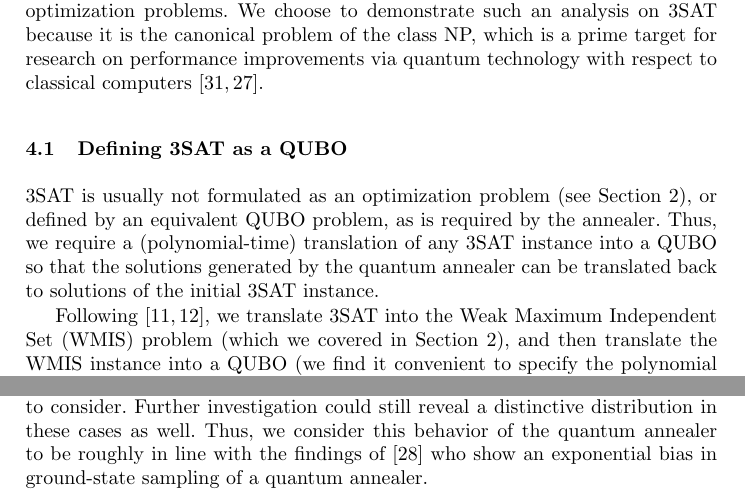
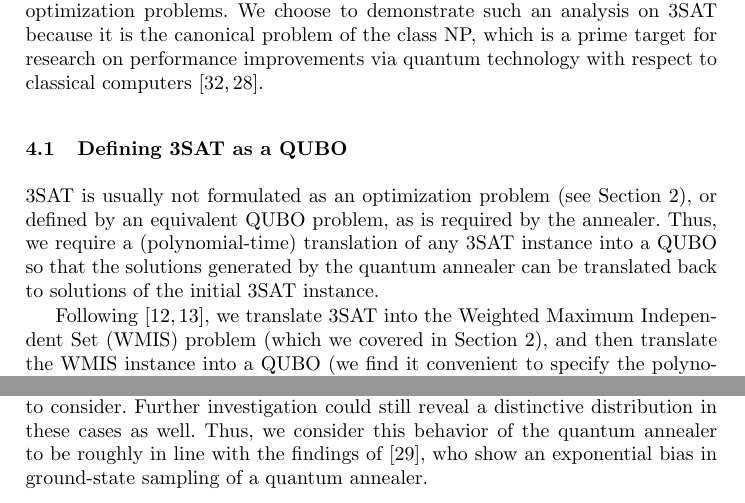
Before and after one commit to thomasgabor/3sat-qa, a LaTeX paper (llncs2e-2/index.tex, which reads llncs2e-2/chapters/evaluation.tex, llncs2e-2/chapters/experimentalsetup.tex): two parts of pages 7 and 11 of 14, joined at a grey line, cut so that both start at the same text. Compiled offline with pdfLaTeX.

Commit message:
more minor changes thanks to chris

```diff
--- a/llncs2e-2/chapters/evaluation.tex
+++ b/llncs2e-2/chapters/evaluation.tex
@@ -28,7 +28,7 @@ Furthermore, we applied the logical postprocessing described in Section~\ref{sec
 
 We observed that the D-Wave postprocessing managed to optimize all correct but ``incomplete'' answers, mapping them to a solution with 42 bits assigned the value $\textit{True}$. Out of the 100,000 queries, this yielded 25,142 correct answers. Moreover, these correct answers span 99 of the 100 randomly generated 3SAT instances so that we consider the problem solved. Effectively, this shows that quantum annealing does suffer from a breakdown in performance at the point of the phase transition in the 3SAT problem. In comparison to the immense decrease in performance seen in classical solvers (cf. Section~\ref{sec:preliminaries}), a drop to around 25\% appears rather desirable, though. A quick example: To achieve a $1 - 10^{-12}$ confidence of returning the correct answer our experimental setup requires around $97$ queries. At a glance, that scaling factor with respect to problem difficulty is much better than what is observed for classical algorithms. It is important to note, however, that these experiments were performed for problem instances so small that their evaluation does not pose a challenge to classical processors at all, i.e., below the point of reasonable performance metrics. These results only proof relevant to practical applications if they scale with future versions of quantum annealing hardware that can tackle much larger problem instances.
 
-So far, we have not discerned between different correct solutions. We were content as long as the algorithm returned but one. However, for the user it is interesting to know if he or she will receive the same solution with every answer or an even distribution across the complete solution space. Our experiments show that when a lot of correct solutions are found for a certain problem instance, there are cases where we can see a clear bias towards a specific solution variant. Figure~\ref{fig:distr-sols} shows the distributions of specific solutions. While some formulae seem to yield rather narrow distributions over the different possible answers, others definitely seem to have a bias towards certain solutions. However, the former also tend to have relatively smaller sample sizes as there are less solutions in total to consider. Further investigation could still reveal a distinctive distribution in these cases as well. Thus, we consider this behavior of the quantum annealer to be roughly in line with the findings of \cite{mandra2017exponentially} who show an exponential bias in ground-state sampling of a quantum annealer.
+So far, we have not discerned between different correct solutions. We were content as long as the algorithm returned but one. However, for the user it is interesting to know if he or she will receive the same solution with every answer or an even distribution across the complete solution space. Our experiments show that when a lot of correct solutions are found for a certain problem instance, there are cases where we can see a clear bias towards a specific solution variant. Figure~\ref{fig:distr-sols} shows the distributions of specific solutions. While some formulae seem to yield rather narrow distributions over the different possible answers, others definitely seem to have a bias towards certain solutions. However, the former also tend to have relatively smaller sample sizes as there are less solutions in total to consider. Further investigation could still reveal a distinctive distribution in these cases as well. Thus, we consider this behavior of the quantum annealer to be roughly in line with the findings of \cite{mandra2017exponentially}, who show an exponential bias in ground-state sampling of a quantum annealer.
 
 \begin{figure}
 \centering
--- a/llncs2e-2/chapters/experimentalsetup.tex
+++ b/llncs2e-2/chapters/experimentalsetup.tex
@@ -11,7 +11,7 @@ The main goal of this paper is to analyze the inherently probabilistic distribut
 3SAT is usually not formulated as an optimization problem (see Section~\ref{sec:preliminaries}), or defined by an equivalent QUBO problem,
 as is required by the annealer. Thus, we require a (polynomial-time) translation of any 3SAT instance into a QUBO so that the solutions generated by the quantum annealer can be translated back to solutions of the initial 3SAT instance.
 
-Following~\cite{choi2010adiabatic,choi2011different}, we translate 3SAT into the Weak Maximum Independent Set (WMIS) problem (which we covered in Section~\ref{sec:preliminaries}), and then translate the WMIS instance into a QUBO (we find it convenient to specify the polynomial coefficients in matrix form). We omit the details of the process and instead refer to \emph{op.~cit.{}} and Ref.~\cite{lucas2014ising}. However, we shall briefly discuss the implications of the translation process.
+Following~\cite{choi2010adiabatic,choi2011different}, we translate 3SAT into the Weighted Maximum Independent Set (WMIS) problem (which we covered in Section~\ref{sec:preliminaries}), and then translate the WMIS instance into a QUBO (we find it convenient to specify the polynomial coefficients in matrix form). We omit the details of the process and instead refer to \emph{op.~cit.{}} and Ref.~\cite{lucas2014ising}. However, we shall briefly discuss the implications of the translation process.
 
 A 3SAT instance, that is, a formula with $m$ clauses for $n$ variables,
 requires a QUBO matrix of size $3m \times 3m$ with the solution vector $x \in \{0,1\}^{3m}$. The solution can be thought of as using a qubit for each literal in the initial formula and thus consisting of a triplet of qubits for each 3SAT clause. This usually means that we have much more qubits than variables in the formula. Nonetheless, a QUBO solution is mapped to a value assignment for the variables in the 3SAT formula. Thus, when running successfully, the quantum annealer will output a satisfying assignment for a given 3SAT formula. We can check if the assignment really is correct (i.e., each variable has a value assigned and the whole formula reduces to $\textit{True}$) using few instructions of classical computation. Obviously, if among several experimental runs the quantum annealer does return just one correct assignment, the corresponding 3SAT formula is satisfiable. If the quantum annealer only returns incorrect assignments, we will regard the formula as unsatisfiable (although the prove of that is only probabilistic).
```
Also changed, not shown: llncs2e-2/chapters/evaluation.tex (2 more changed lines), llncs2e-2/chapters/experimentalsetup.tex (2 more changed lines).
